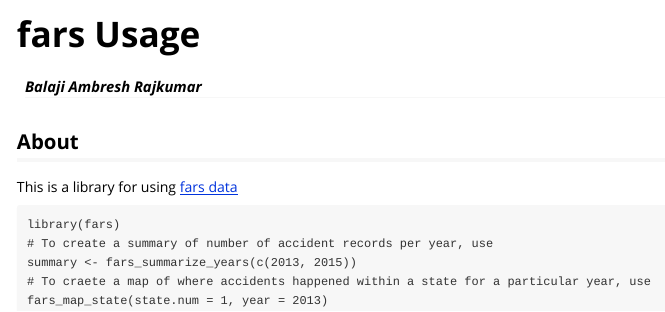
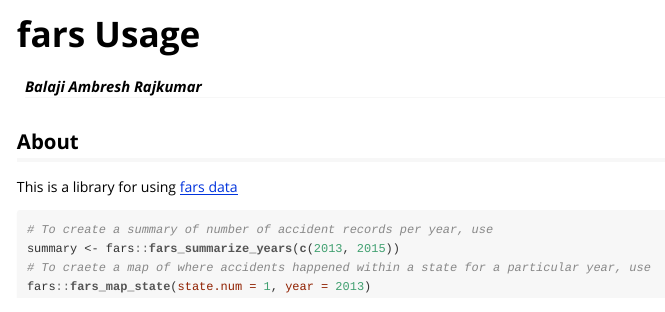
Before and after one commit to balajiambreshrajkumar/fars, an R Markdown document (vignettes/fars.Rmd): the page in a window 1100 px wide, from its top. The pictures show the output file vignettes/fars.html that the author committed with the source, opened offline.

Commit message:
fixing r cmd checks

````diff
--- a/vignettes/fars.Rmd
+++ b/vignettes/fars.Rmd
@@ -11,10 +11,9 @@ vignette: >
 ## About
 This is a library for using [fars data](https://www.nhtsa.gov/research-data/fatality-analysis-reporting-system-fars)
 
-```{r}
-library(fars)
+```{r, eval=FALSE}
 # To create a summary of number of accident records per year, use
-summary <- fars_summarize_years(c(2013, 2015))
+summary <- fars::fars_summarize_years(c(2013, 2015))
 # To craete a map of where accidents happened within a state for a particular year, use
-fars_map_state(state.num = 1, year = 2013)
+fars::fars_map_state(state.num = 1, year = 2013)
 ```
````
Also changed, not shown: R/io.R (+10 -8 lines), R/stats.R (+13 -9 lines), vignettes/fars.R (added, +5 -0 lines), vignettes/fars.html, 7 other files.
